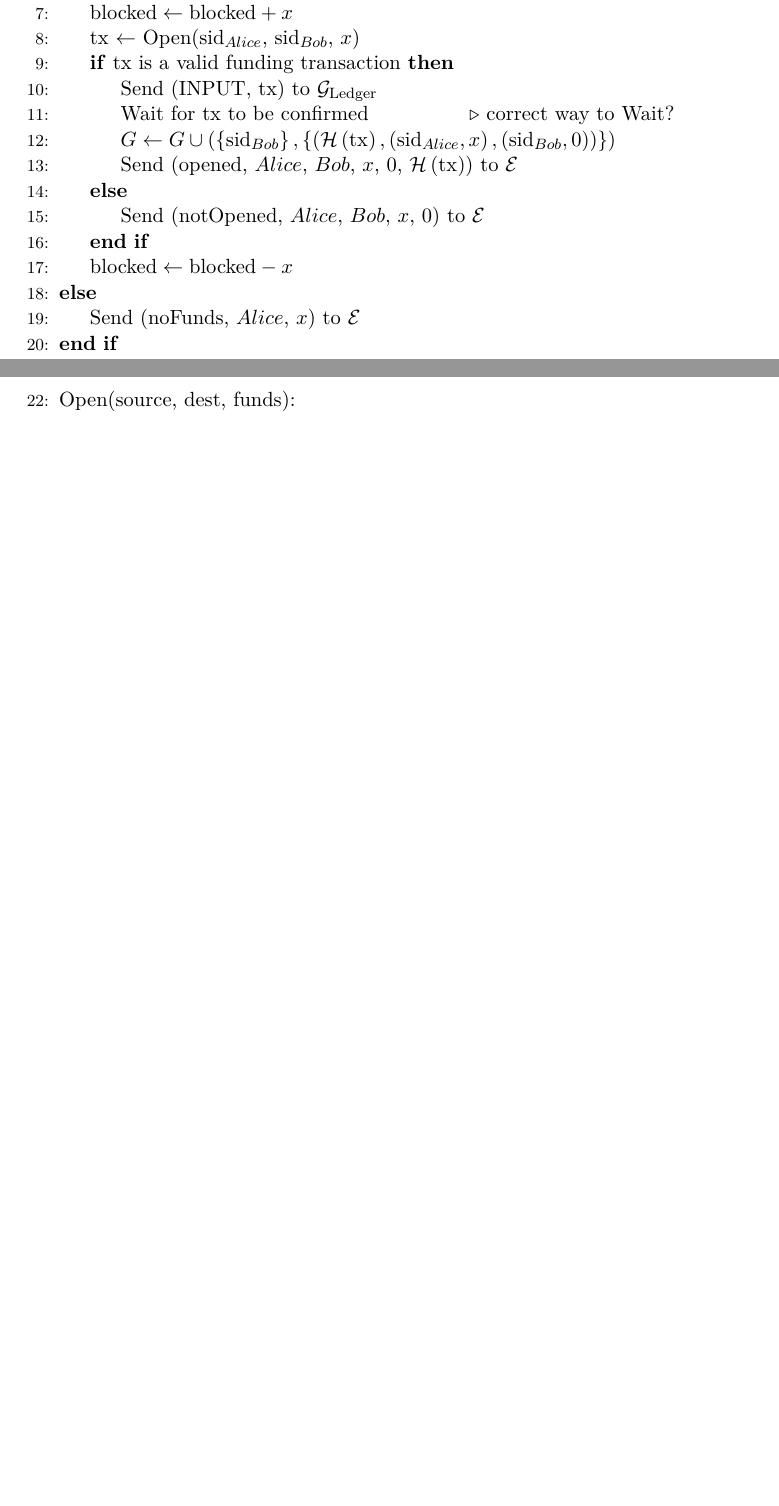
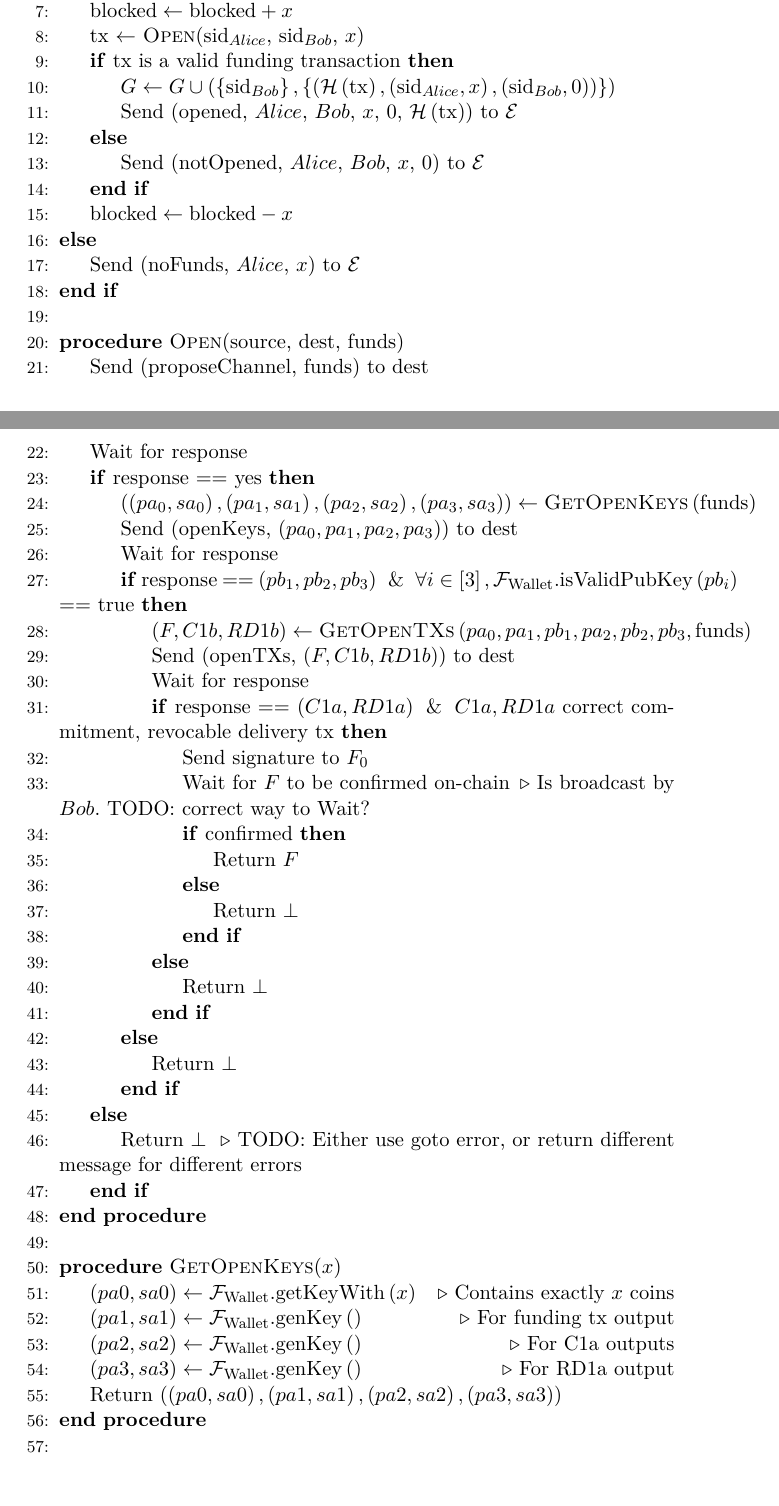
Before and after one commit to OrfeasLitos/PaymentChannels, a LaTeX paper (src/paymentChannels.tex, which reads src/lightningprot.tex): two parts of pages 16 and 17 of 21 before the commit and two parts of pages 16 and 17 of 22 after it, joined at a grey line, cut so that both start at the same text, the shorter picture padded with empty space. Compiled offline with pdfLaTeX.

Commit message:
Fill in more of the Open() procedure

```diff
--- a/src/lightningprot.tex
+++ b/src/lightningprot.tex
@@ -10,10 +10,8 @@
       \If{$\mathcal{G}_{\mathrm{Ledger}}.\mathrm{balance}(Alice) - \mathrm{blocked} \geq
       x$}
         \State $\mathrm{blocked} \leftarrow \mathrm{blocked} + x$
-        \State tx $\leftarrow$ Open($\mathrm{sid}_{Alice}$, $\mathrm{sid}_{Bob}$, $x$)
+        \State tx $\gets$ \textsc{Open}($\mathrm{sid}_{Alice}$, $\mathrm{sid}_{Bob}$, $x$)
         \If{tx is a valid funding transaction}
-          \State Send (INPUT, tx) to $\mathcal{G}_{\mathrm{Ledger}}$
-          \State Wait for tx to be confirmed \Comment{correct way to Wait?}
           \State $G \leftarrow G \cup \left(\left\{\mathrm{sid}_{Bob}\right\},
           \left\{\left(\mathcal{H}\left(\mathrm{tx}\right), \left(\mathrm{sid}_{Alice},
           x\right), \left(\mathrm{sid}_{Bob}, 0\right)\right)\right\}\right)$
@@ -27,4 +25,60 @@
         \State Send (noFunds, $Alice$, $x$) to $\mathcal{E}$
       \EndIf
     \State
-    \State Open(source, dest, funds):
+    \Procedure{Open}{source, dest, funds}
+      \State Send (proposeChannel, funds) to dest
+      \State Wait for response
+      \If{response == yes}
+        \State $\left(\left(pa_0, sa_0\right), \left(pa_1, sa_1\right), \left(pa_2,
+        sa_2\right), \left(pa_3, sa_3\right)\right) \gets
+        \textsc{GetOpenKeys}\left(\mathrm{funds}\right)$
+        \State Send (openKeys, $\left(pa_0, pa_1, pa_2, pa_3\right)$) to dest
+        \State Wait for response
+        \If{response == $\left(pb_1, pb_2, pb_3\right) \And \forall i \in \left[3\right],
+        \mathcal{F}_{\mathrm{Wallet}}.\mathrm{isValidPubKey}\left(pb_i\right)$ == true}
+          \State $\left(F, C1b, RD1b\right) \gets \textsc{GetOpenTXs}\left(pa_0, pa_1,
+          pb_1, pa_2, pb_2, pb_3, \mathrm{funds}\right)$
+          \State Send (openTXs, $\left(F, C1b, RD1b\right)$) to dest
+          \State Wait for response
+          %TODO start
+          \If{response == $\left(C1a, RD1a\right) \And C1a, RD1a$ correct commitment,
+          revocable delivery tx}
+            \State Send signature to $F_0$
+            \State Wait for $F$ to be confirmed on-chain \Comment{Is broadcast by $Bob$.
+            TODO: correct way to Wait?}
+            \If{confirmed}
+          %TODO end
+              \State Return $F$
+            \Else
+              \State Return $\bot$
+            \EndIf
+          \Else
+            \State Return $\bot$
+          \EndIf
+        \Else
+          \State Return $\bot$
+        \EndIf
+      \Else
+        \State Return $\bot$ \Comment{TODO: Either use goto error, or return different
+        message for different errors}
+      \EndIf
+    \EndProcedure
+    \State
+    \Procedure{GetOpenKeys}{$x$}
+      \State $\left(pa0, sa0\right) \leftarrow
+      \mathcal{F}_{\mathrm{Wallet}}.\mathrm{getKeyWith}\left(x\right)$ \Comment{Contains
+      exactly $x$ coins}
+      \State $\left(pa1, sa1\right) \leftarrow
+      \mathcal{F}_{\mathrm{Wallet}}.\mathrm{genKey}\left(\right)$ \Comment{For funding tx
+      output}
+      \State $\left(pa2, sa2\right) \leftarrow
+      \mathcal{F}_{\mathrm{Wallet}}.\mathrm{genKey}\left(\right)$ \Comment{For C1a
+      outputs}
+      \State $\left(pa3, sa3\right) \leftarrow
+      \mathcal{F}_{\mathrm{Wallet}}.\mathrm{genKey}\left(\right)$ \Comment{For RD1a
+      output}
+      \State Return $\left(\left(pa0, sa0\right), \left(pa1, sa1\right), \left(pa2,
+      sa2\right), \left(pa3, sa3\right)\right)$
+    \EndProcedure
+    \State
+    \Procedure{GetOpenTXs}{$pa_0, pa_1, pb_1, pa_2, pb_2, pb_3, \mathrm{funds}$}
```
Also changed, not shown: paymentChannels.pdf, src/lightningprot.tex (12 more changed lines).
